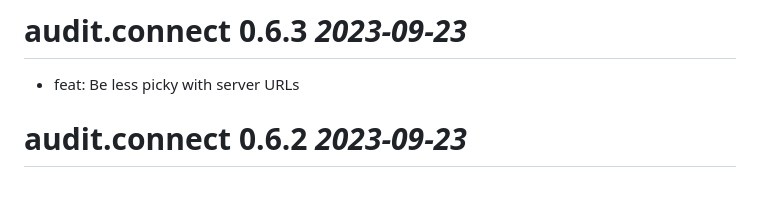
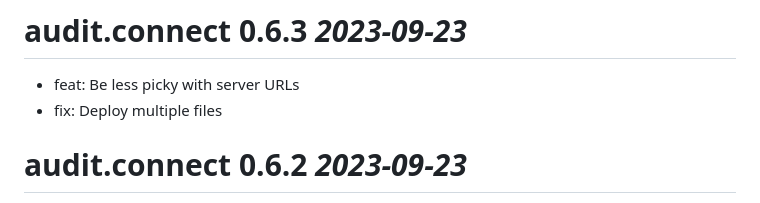
Before and after one commit to jumpingrivers/audit.connect, a Markdown page: NEWS.md, the part around the change. Drawn GitHub-style.

Commit message:
Update NEWS

```diff
--- a/NEWS.md
+++ b/NEWS.md
@@ -1,5 +1,6 @@
 # audit.connect 0.6.3 _2023-09-23_
 - feat: Be less picky with server URLs
+- fix: Deploy multiple files
 
 # audit.connect 0.6.2 _2023-09-23_
 - fix: Checking system libs
```
